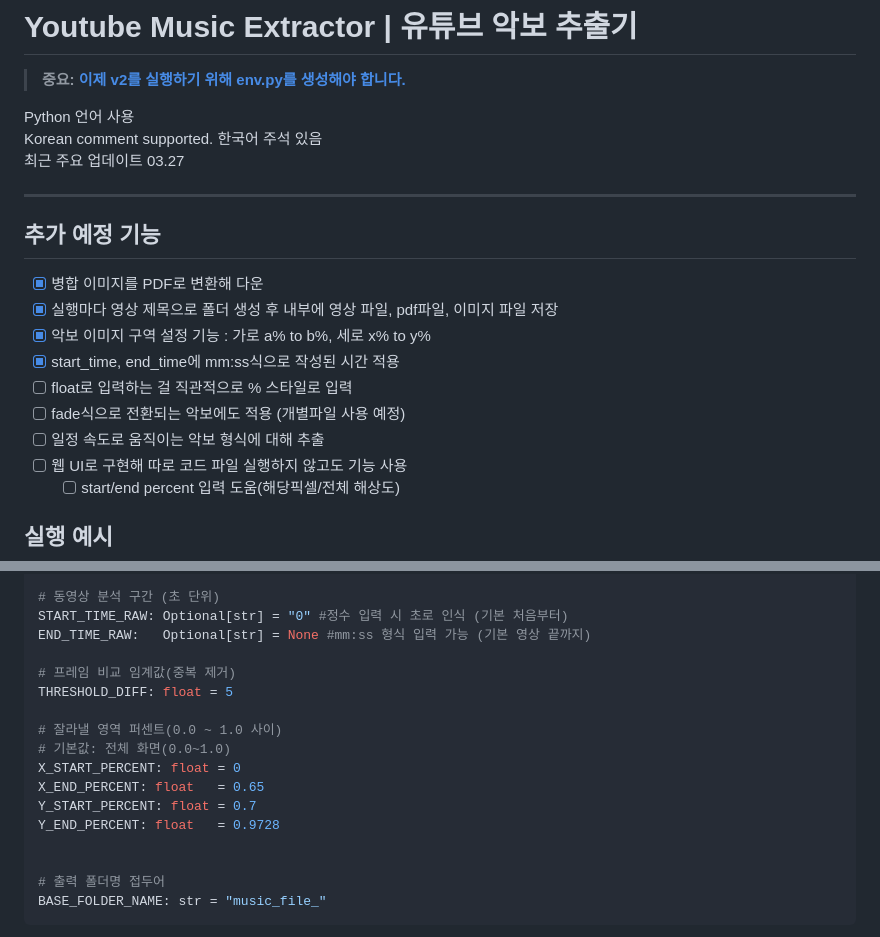
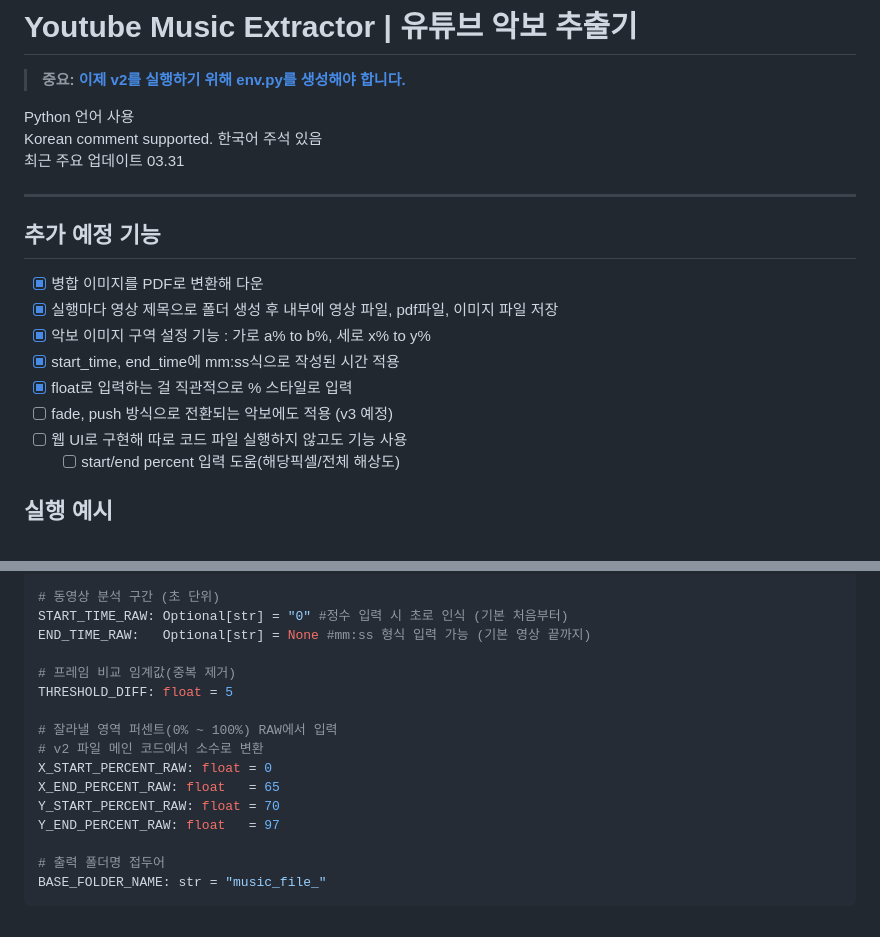
Before and after one commit to anoBand/youtube_score_capturer, a Markdown page: README.md, 2 parts joined by grey strips. GitHub-like rendering.

```diff
--- a/README.md
+++ b/README.md
@@ -4,7 +4,7 @@
 
 Python 언어 사용
 Korean comment supported. 한국어 주석 있음
-최근 주요 업데이트 03.27
+최근 주요 업데이트 03.31
 
 ***
 
@@ -14,9 +14,8 @@ Korean comment supported. 한국어 주석 있음
 - [X] 실행마다 영상 제목으로 폴더 생성 후 내부에 영상 파일, pdf파일, 이미지 파일 저장
 - [X] 악보 이미지 구역 설정 기능 : 가로 a% to b%, 세로 x% to y%
 - [X] start_time, end_time에 mm:ss식으로 작성된 시간 적용
-- [ ] float로 입력하는 걸 직관적으로 % 스타일로 입력
-- [ ] fade식으로 전환되는 악보에도 적용 (개별파일 사용 예정)
-- [ ] 일정 속도로 움직이는 악보 형식에 대해 추출
+- [X] float로 입력하는 걸 직관적으로 % 스타일로 입력
+- [ ] fade, push 방식으로 전환되는 악보에도 적용 (v3 예정)
 - [ ] 웹 UI로 구현해 따로 코드 파일 실행하지 않고도 기능 사용
   - [ ] start/end percent 입력 도움(해당픽셀/전체 해상도)
 
@@ -63,13 +62,12 @@ END_TIME_RAW:   Optional[str] = None #mm:ss 형식 입력 가능 (기본 영상
 # 프레임 비교 임계값(중복 제거)
 THRESHOLD_DIFF: float = 5
 
-# 잘라낼 영역 퍼센트(0.0 ~ 1.0 사이)
-# 기본값: 전체 화면(0.0~1.0)
-X_START_PERCENT: float = 0
-X_END_PERCENT: float   = 0.65
-Y_START_PERCENT: float = 0.7
-Y_END_PERCENT: float   = 0.9728
-
+# 잘라낼 영역 퍼센트(0% ~ 100%) RAW에서 입력
+# v2 파일 메인 코드에서 소수로 변환
+X_START_PERCENT_RAW: float = 0
+X_END_PERCENT_RAW: float   = 65
+Y_START_PERCENT_RAW: float = 70
+Y_END_PERCENT_RAW: float   = 97
 
 # 출력 폴더명 접두어
 BASE_FOLDER_NAME: str = "music_file_"
```
